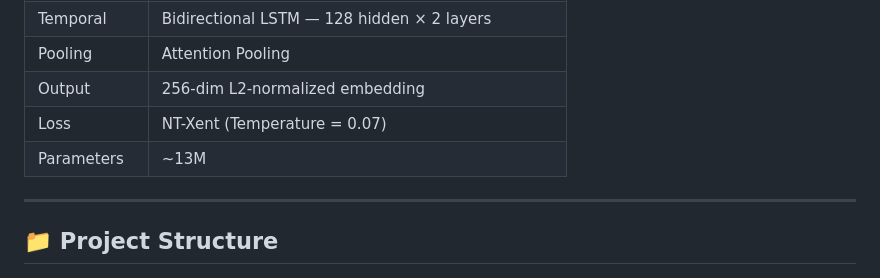
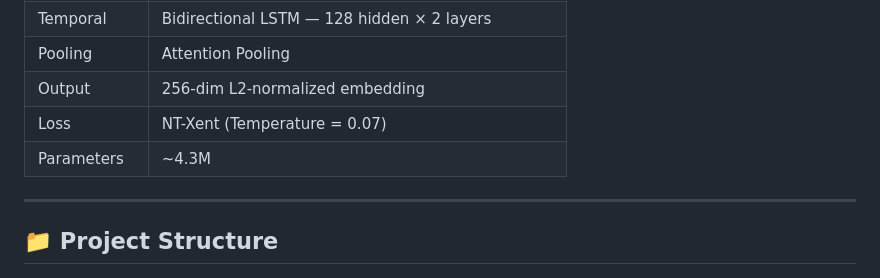
Before and after one commit to gryvnalvrdo/melody-similarity, a Markdown page: README.md, the part around the change. GitHub-like rendering.

Commit message:
fix: correct model parameter count to ~4.3M (was wrongly stated as ~13M)

```diff
--- a/README.md
+++ b/README.md
@@ -56,7 +56,7 @@ Similar Songs 🎶
 | Pooling | Attention Pooling |
 | Output | 256-dim L2-normalized embedding |
 | Loss | NT-Xent (Temperature = 0.07) |
-| Parameters | ~13M |
+| Parameters | ~4.3M |
 
 ---
 
```
